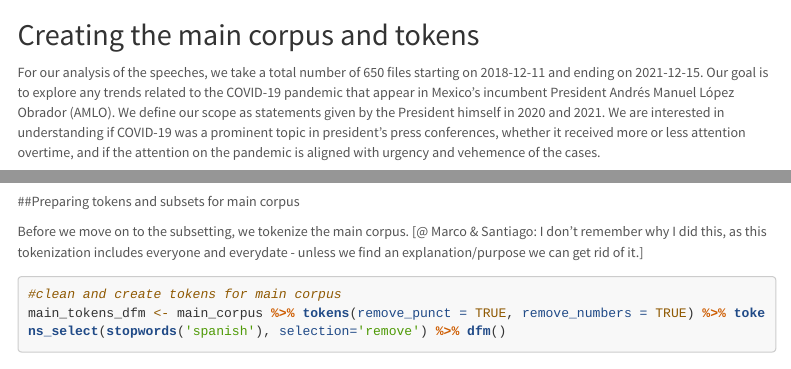
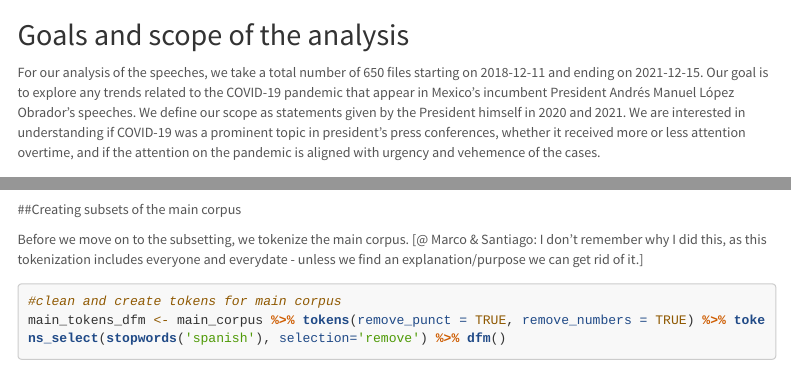
Before and after one commit to m-schildt/ALMO-speeches, an R Markdown document (Main corpus analysis v4.Rmd): the page in a window 1100 px wide, from 1140 px down, and a second part further down, joined at a grey line. Rendered offline with R 4.5, knitr and Pandoc, with nearby package versions; some code elsewhere in the file could not run offline; a font, style sheet, LaTeX package, included part or bibliography that could not be used is replaced or left out; menus at the side of the page are left out; long lines of code are wrapped; common packages that the code uses without loading them are loaded.

Commit message:
v4.5 - html is not up to date, pls check the rmd

````diff
--- a/Main corpus analysis v4.Rmd
+++ b/Main corpus analysis v4.Rmd
@@ -63,6 +63,6 @@ library(knitr)
 sample_df2 <- read.csv(file = 'Data/aggregated/speeches.csv', header = TRUE) %>% select(-X)
 ```
 
-## Creating the main corpus and tokens
+## Goals and scope of the analysis
 
-For our analysis of the speeches, we take a total number of 650 files starting on 2018-12-11 and ending on 2021-12-15. Our goal is to explore any trends related to the COVID-19 pandemic that appear in Mexico's incumbent President Andrés Manuel López Obrador (AMLO). We define our scope as statements given by the President himself in 2020 and 2021. We are interested in understanding if COVID-19 was a prominent topic in president's press conferences, whether it received more or less attention overtime, and if the attention on the pandemic is aligned with urgency and vehemence of the cases.
+For our analysis of the speeches, we take a total number of 650 files starting on 2018-12-11 and ending on 2021-12-15. Our goal is to explore any trends related to the COVID-19 pandemic that appear in Mexico's incumbent President Andrés Manuel López Obrador's speeches. We define our scope as statements given by the President himself in 2020 and 2021. We are interested in understanding if COVID-19 was a prominent topic in president's press conferences, whether it received more or less attention overtime, and if the attention on the pandemic is aligned with urgency and vehemence of the cases.
@@ -79,7 +81,7 @@ summary(main_corpus)
 docvars(main_corpus, field = "Month") <- substring(docvars(main_corpus, field = "Date"), 1,7)
 ```
 
-##Preparing tokens and subsets for main corpus
+##Creating subsets of the main corpus
 
 Before we move on to the subsetting, we tokenize the main corpus. [@ Marco & Santiago: I don't remember why I did this, as this tokenization includes everyone and everydate - unless we find an explanation/purpose we can get rid of it.]
 
````
Also changed, not shown: Main corpus analysis v4.Rmd (2 more changed lines).
